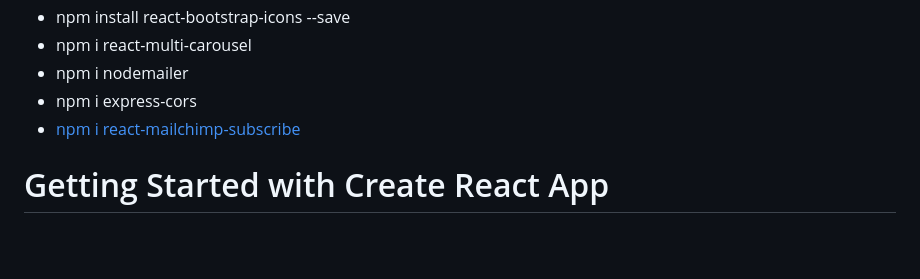
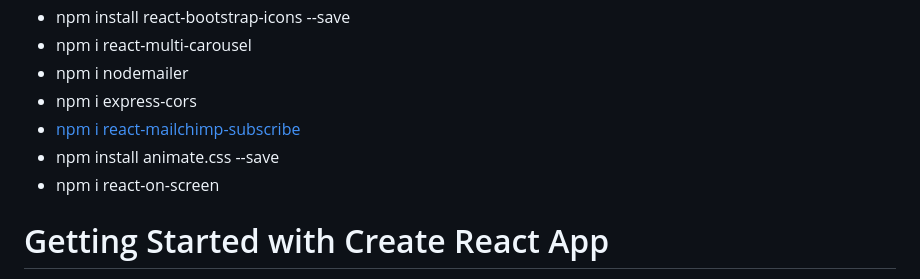
Before and after one commit to x39OME/Personal-Portfolio-ReactJs, a Markdown page: README.md, the part around the change. GitHub-like rendering; blank space fills up the shorter version.

```diff
--- a/README.md
+++ b/README.md
@@ -18,6 +18,8 @@
 - npm i nodemailer
 - npm i express-cors
 - [npm i react-mailchimp-subscribe](https://www.npmjs.com/package/react-mailchimp-subscribe)
+- npm install animate.css --save
+- npm i react-on-screen
 
 
 # Getting Started with Create React App
```
